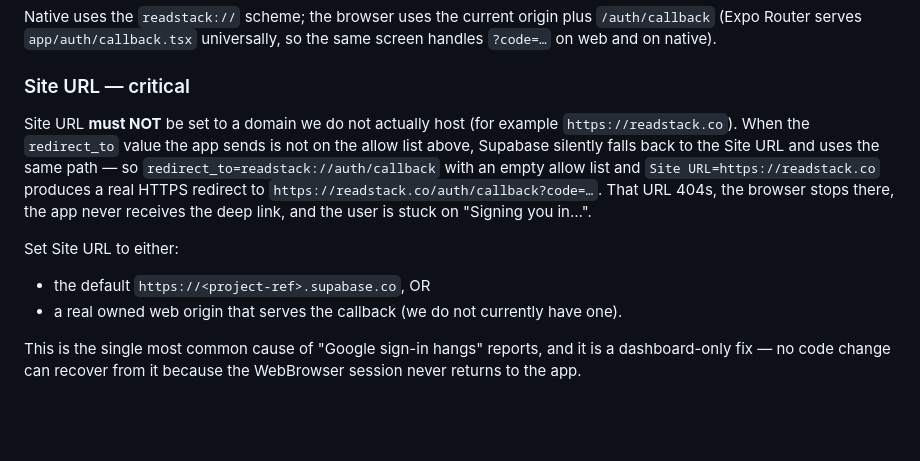
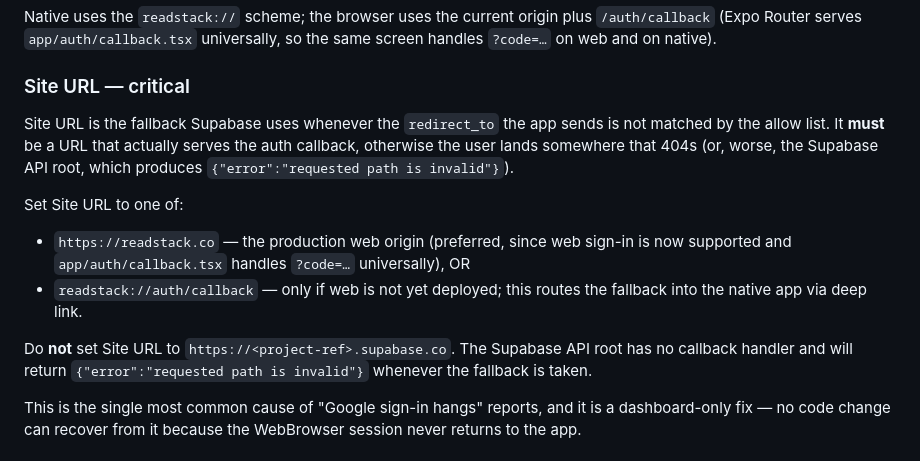
Before and after one commit to rossjan93-maker/bookapp-mobile, a Markdown page: docs/google-signin.md, the part around the change. Drawn GitHub-style; blank space fills up the shorter version.

Commit message:
Fix Google sign-in docs to match new web-supported config (task #37)
Original task: Fix broken web Google sign-in by correcting Supabase Site
URL and Redirect URLs allow list. The audit in task #36 identified two
dashboard misconfigurations causing `{"error":"requested path is invalid"}`
on web sign-in.

The task explicitly states "no code changes are required" — the fix is
applied in the Supabase Dashboard. I cannot reach the user's Supabase
project from this environment, so the dashboard portion must be performed
by the user. I surfaced the exact steps in chat.

Code/doc change in this commit:
- docs/google-signin.md: removed the contradictory "Site URL — critical"
  section that previously warned against setting Site URL to
  https://readstack.co. That guidance was written when web sign-in wasn't
  supported. The doc now consistently recommends Site URL =
  https://readstack.co (or readstack://auth/callback as a pre-web-deploy
  fallback) and explicitly forbids the Supabase API root, matching the
  guidance in the upper "Site URL" section and the task spec.

No changes to lib/socialAuth.ts or any runtime code — the web vs native
split there is already correct per the task description.

Deviations: dashboard changes (Site URL + adding
https://readstack.co/auth/callback to Redirect URLs) were not applied;
they require Supabase dashboard access. Likewise, end-to-end web sign-in
verification from https://readstack.co requires the dashboard fix to be
applied first and is the user's responsibility. Native (iOS) regression
verification is already tracked as a separate project task.

Replit-Task-Id: 10b1ea92-0875-4a51-ba3a-d38e2a8751cc

```diff
--- a/docs/google-signin.md
+++ b/docs/google-signin.md
@@ -75,18 +75,22 @@ so the same screen handles `?code=…` on web and on native).
 
 ### Site URL — critical
 
-Site URL **must NOT** be set to a domain we do not actually host (for example
-`https://readstack.co`). When the `redirect_to` value the app sends is not on
-the allow list above, Supabase silently falls back to the Site URL and uses
-the same path — so `redirect_to=readstack://auth/callback` with an empty allow
-list and `Site URL=https://readstack.co` produces a real HTTPS redirect to
-`https://readstack.co/auth/callback?code=…`. That URL 404s, the browser stops
-there, the app never receives the deep link, and the user is stuck on
-"Signing you in…".
+Site URL is the fallback Supabase uses whenever the `redirect_to` the app
+sends is not matched by the allow list. It **must** be a URL that actually
+serves the auth callback, otherwise the user lands somewhere that 404s (or,
+worse, the Supabase API root, which produces
+`{"error":"requested path is invalid"}`).
 
-Set Site URL to either:
-- the default `https://<project-ref>.supabase.co`, OR
-- a real owned web origin that serves the callback (we do not currently have one).
+Set Site URL to one of:
+- `https://readstack.co` — the production web origin (preferred, since web
+  sign-in is now supported and `app/auth/callback.tsx` handles `?code=…`
+  universally), OR
+- `readstack://auth/callback` — only if web is not yet deployed; this routes
+  the fallback into the native app via deep link.
+
+Do **not** set Site URL to `https://<project-ref>.supabase.co`. The Supabase
+API root has no callback handler and will return
+`{"error":"requested path is invalid"}` whenever the fallback is taken.
 
 This is the single most common cause of "Google sign-in hangs" reports, and it
 is a dashboard-only fix — no code change can recover from it because the
```
